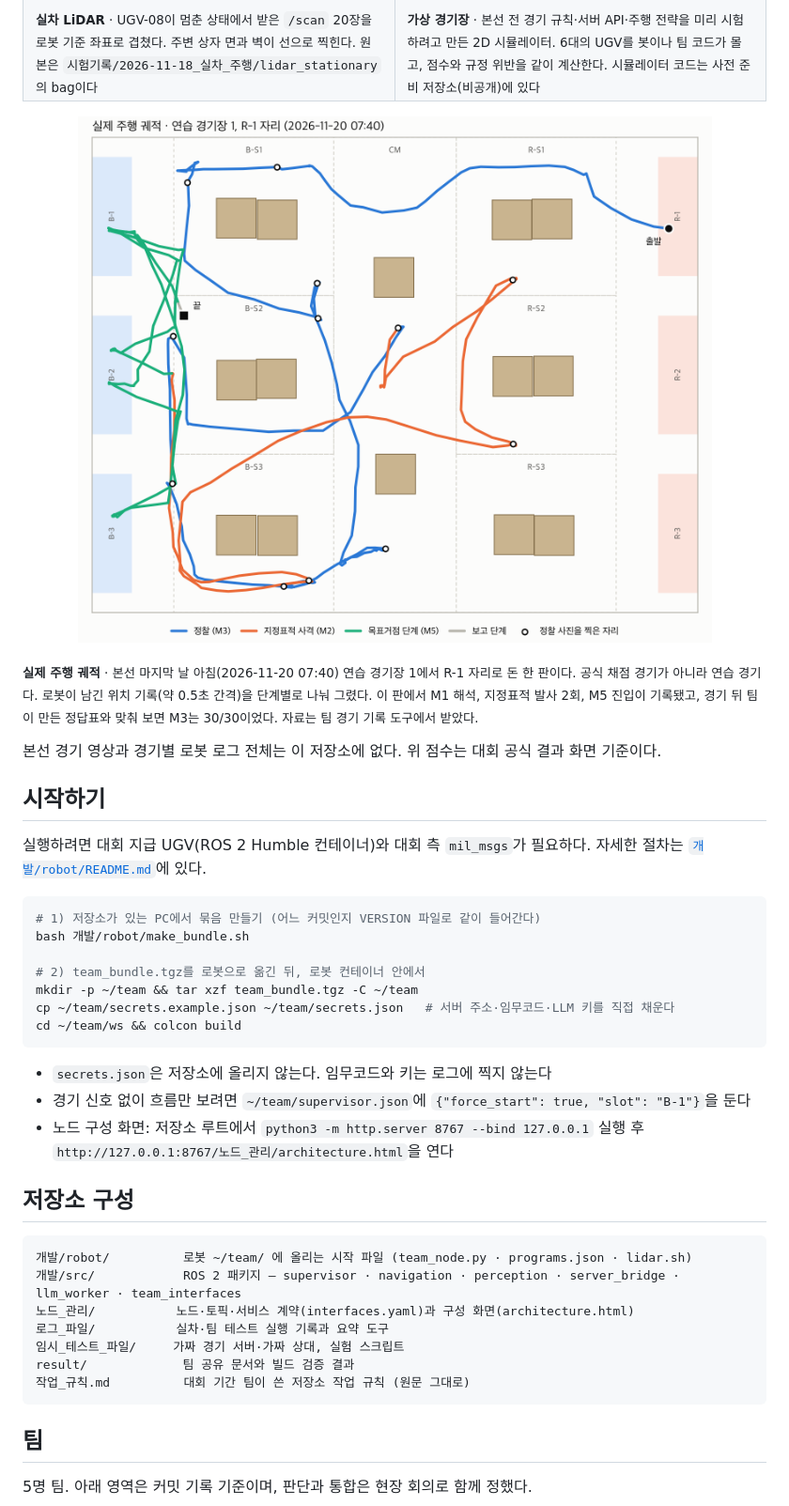
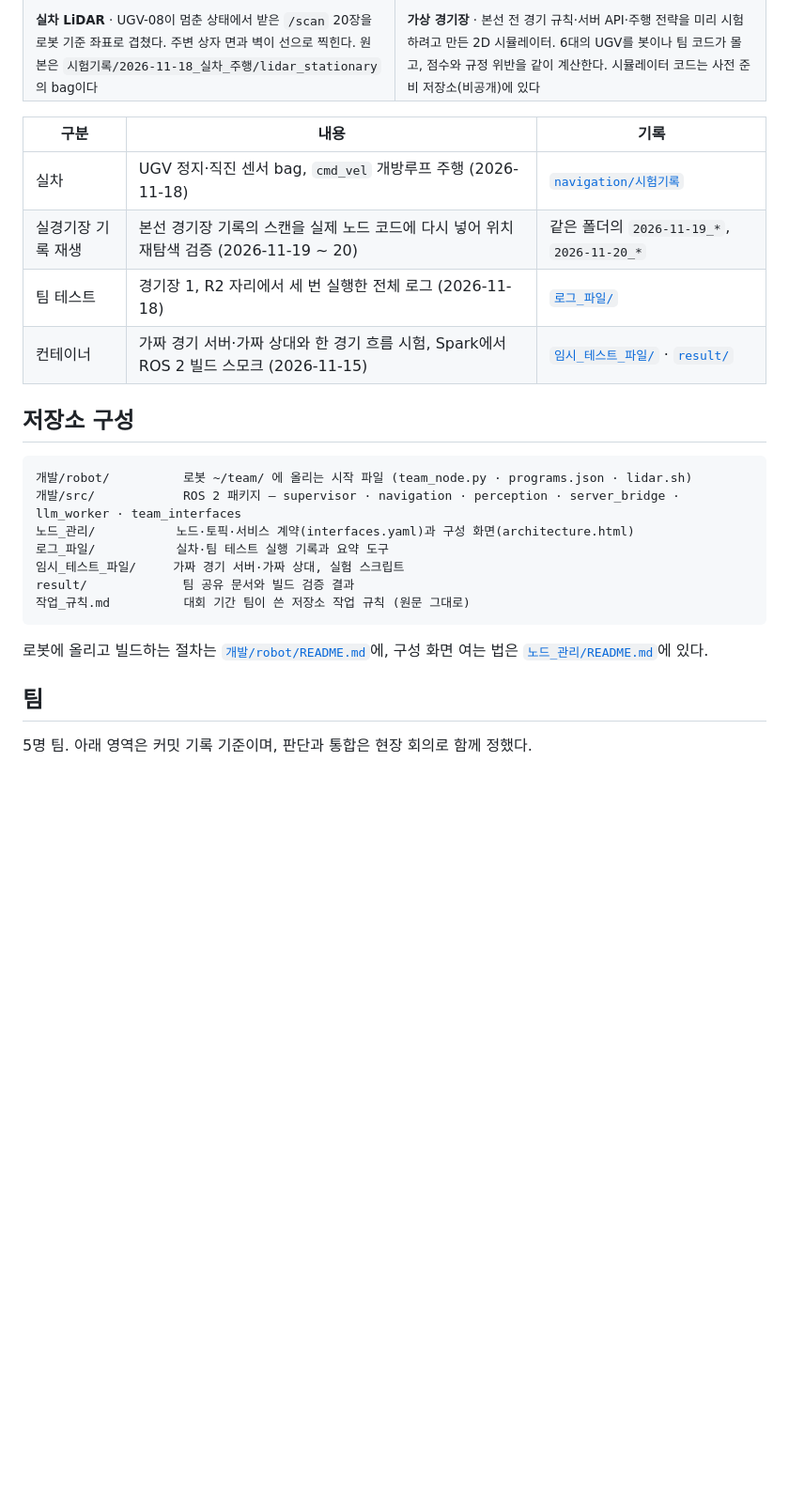
Before and after one commit to sesepark/MAICON_2026_AirTiger, a Markdown page: README.md, the part around one of its changes. Shown at 94% size. Rendered like a GitHub page; blank space fills up the shorter version.

````diff
--- a/README.md
+++ b/README.md
@@ -125,29 +135,12 @@ flowchart LR
   </tr>
 </table>
 
-<p align="center"><img src="docs/assets/real_match_trajectory.png" width="760" alt="연습 경기장 1에서 R-1 자리로 돈 한 판의 실제 주행 궤적. 정찰, 지정표적 사격, 목표거점 단계별로 색을 나눴다"></p>
-
-<sub><b>실제 주행 궤적</b> · 본선 마지막 날 아침(2026-11-20 07:40) 연습 경기장 1에서 R-1 자리로 돈 한 판이다. 공식 채점 경기가 아니라 연습 경기다. 로봇이 남긴 위치 기록(약 0.5초 간격)을 단계별로 나눠 그렸다. 이 판에서 M1 해석, 지정표적 발사 2회, M5 진입이 기록됐고, 경기 뒤 팀이 만든 정답표와 맞춰 보면 M3는 30/30이었다. 자료는 팀 경기 기록 도구에서 받았다.</sub>
-
-본선 경기 영상과 경기별 로봇 로그 전체는 이 저장소에 없다. 위 점수는 대회 공식 결과 화면 기준이다.
-
-## 시작하기
-
-실행하려면 대회 지급 UGV(ROS 2 Humble 컨테이너)와 대회 측 `mil_msgs`가 필요하다. 자세한 절차는 [`개발/robot/README.md`](개발/robot/README.md)에 있다.
-
-```bash
-# 1) 저장소가 있는 PC에서 묶음 만들기 (어느 커밋인지 VERSION 파일로 같이 들어간다)
-bash 개발/robot/make_bundle.sh
-
-# 2) team_bundle.tgz를 로봇으로 옮긴 뒤, 로봇 컨테이너 안에서
-mkdir -p ~/team && tar xzf team_bundle.tgz -C ~/team
-cp ~/team/secrets.example.json ~/team/secrets.json   # 서버 주소·임무코드·LLM 키를 직접 채운다
-cd ~/team/ws && colcon build
-```
-
-- `secrets.json`은 저장소에 올리지 않는다. 임무코드와 키는 로그에 찍지 않는다
-- 경기 신호 없이 흐름만 보려면 `~/team/supervisor.json`에 `{"force_start": true, "slot": "B-1"}`을 둔다
-- 노드 구성 화면: 저장소 루트에서 `python3 -m http.server 8767 --bind 127.0.0.1` 실행 후 `http://127.0.0.1:8767/노드_관리/architecture.html`을 연다
+| 구분 | 내용 | 기록 |
+|---|---|---|
+| 실차 | UGV 정지·직진 센서 bag, `cmd_vel` 개방루프 주행 (2026-11-18) | [`navigation/시험기록`](개발/src/navigation/시험기록/) |
+| 실경기장 기록 재생 | 본선 경기장 기록의 스캔을 실제 노드 코드에 다시 넣어 위치 재탐색 검증 (2026-11-19 ~ 20) | 같은 폴더의 `2026-11-19_*`, `2026-11-20_*` |
+| 팀 테스트 | 경기장 1, R2 자리에서 세 번 실행한 전체 로그 (2026-11-18) | [`로그_파일/`](로그_파일/) |
+| 컨테이너 | 가짜 경기 서버·가짜 상대와 한 경기 흐름 시험, Spark에서 ROS 2 빌드 스모크 (2026-11-15) | [`임시_테스트_파일/`](임시_테스트_파일/) · [`result/`](result/) |
 
 ## 저장소 구성
 
@@ -160,6 +153,8 @@ cd ~/team/ws && colcon build
 result/             팀 공유 문서와 빌드 검증 결과
 작업_규칙.md          대회 기간 팀이 쓴 저장소 작업 규칙 (원문 그대로)
 ```
+
+로봇에 올리고 빌드하는 절차는 [`개발/robot/README.md`](개발/robot/README.md)에, 구성 화면 여는 법은 [`노드_관리/README.md`](노드_관리/README.md)에 있다.
 
 ## 팀
 
````
Also changed, not shown: other parts of README.md (+47 -37 lines), docs/assets/field_runs_progress.png (added).
